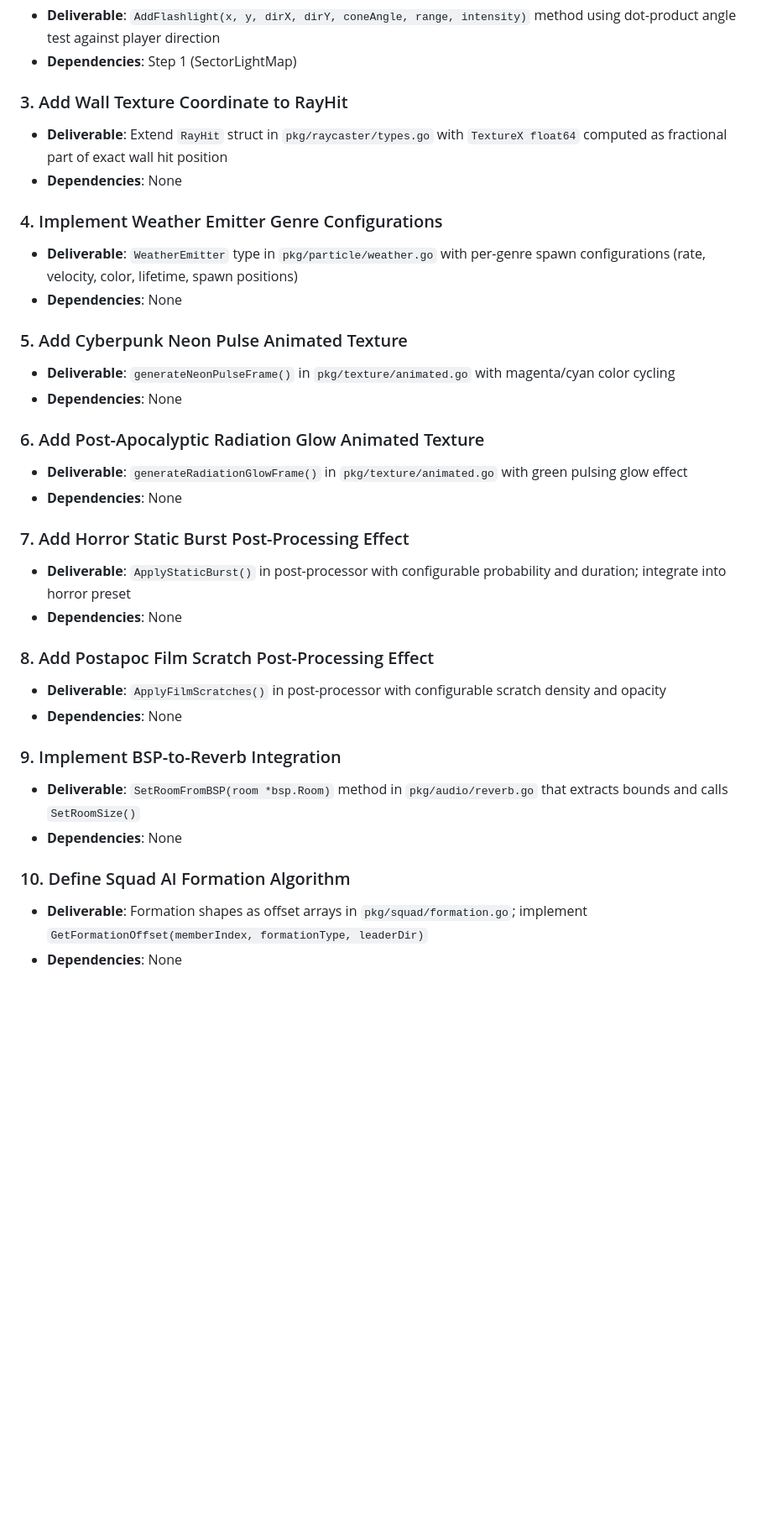
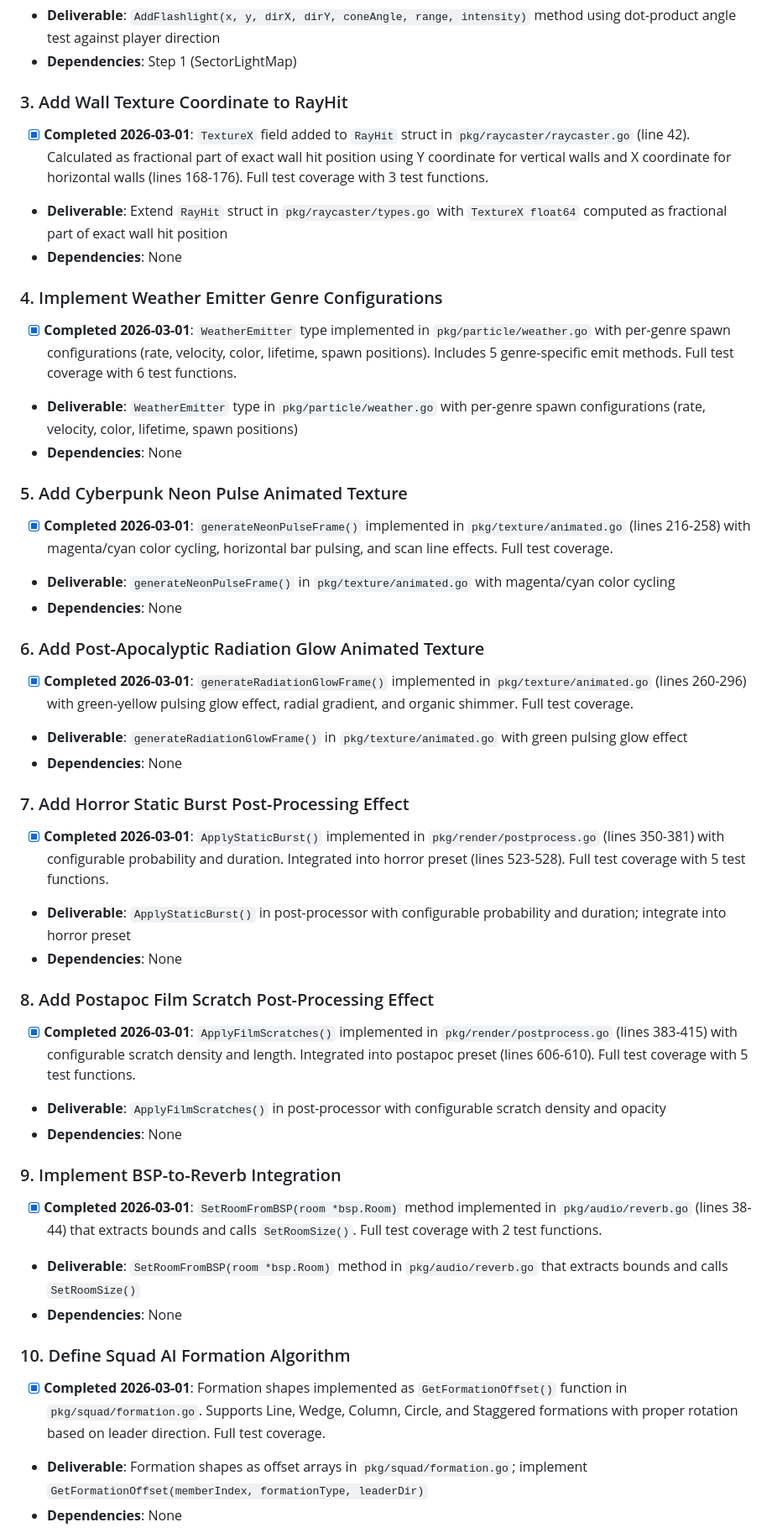
Before and after one commit to opd-ai/violence, a Markdown page: PLAN.md, the part around one of its changes. Shown at 84% size. Rendered like a GitHub page; blank space fills up the shorter version.

```diff
--- a/PLAN.md
+++ b/PLAN.md
@@ -19,34 +19,42 @@
 - **Dependencies**: Step 1 (SectorLightMap)
 
 ### 3. Add Wall Texture Coordinate to RayHit
+- [x] **Completed 2026-03-01**: `TextureX` field added to `RayHit` struct in `pkg/raycaster/raycaster.go` (line 42). Calculated as fractional part of exact wall hit position using Y coordinate for vertical walls and X coordinate for horizontal walls (lines 168-176). Full test coverage with 3 test functions.
 - **Deliverable**: Extend `RayHit` struct in `pkg/raycaster/types.go` with `TextureX float64` computed as fractional part of exact wall hit position
 - **Dependencies**: None
 
 ### 4. Implement Weather Emitter Genre Configurations
+- [x] **Completed 2026-03-01**: `WeatherEmitter` type implemented in `pkg/particle/weather.go` with per-genre spawn configurations (rate, velocity, color, lifetime, spawn positions). Includes 5 genre-specific emit methods. Full test coverage with 6 test functions.
 - **Deliverable**: `WeatherEmitter` type in `pkg/particle/weather.go` with per-genre spawn configurations (rate, velocity, color, lifetime, spawn positions)
 - **Dependencies**: None
 
 ### 5. Add Cyberpunk Neon Pulse Animated Texture
+- [x] **Completed 2026-03-01**: `generateNeonPulseFrame()` implemented in `pkg/texture/animated.go` (lines 216-258) with magenta/cyan color cycling, horizontal bar pulsing, and scan line effects. Full test coverage.
 - **Deliverable**: `generateNeonPulseFrame()` in `pkg/texture/animated.go` with magenta/cyan color cycling
 - **Dependencies**: None
 
 ### 6. Add Post-Apocalyptic Radiation Glow Animated Texture
+- [x] **Completed 2026-03-01**: `generateRadiationGlowFrame()` implemented in `pkg/texture/animated.go` (lines 260-296) with green-yellow pulsing glow effect, radial gradient, and organic shimmer. Full test coverage.
 - **Deliverable**: `generateRadiationGlowFrame()` in `pkg/texture/animated.go` with green pulsing glow effect
 - **Dependencies**: None
 
 ### 7. Add Horror Static Burst Post-Processing Effect
+- [x] **Completed 2026-03-01**: `ApplyStaticBurst()` implemented in `pkg/render/postprocess.go` (lines 350-381) with configurable probability and duration. Integrated into horror preset (lines 523-528). Full test coverage with 5 test functions.
 - **Deliverable**: `ApplyStaticBurst()` in post-processor with configurable probability and duration; integrate into horror preset
 - **Dependencies**: None
 
 ### 8. Add Postapoc Film Scratch Post-Processing Effect
+- [x] **Completed 2026-03-01**: `ApplyFilmScratches()` implemented in `pkg/render/postprocess.go` (lines 383-415) with configurable scratch density and length. Integrated into postapoc preset (lines 606-610). Full test coverage with 5 test functions.
 - **Deliverable**: `ApplyFilmScratches()` in post-processor with configurable scratch density and opacity
 - **Dependencies**: None
 
 ### 9. Implement BSP-to-Reverb Integration
+- [x] **Completed 2026-03-01**: `SetRoomFromBSP(room *bsp.Room)` method implemented in `pkg/audio/reverb.go` (lines 38-44) that extracts bounds and calls `SetRoomSize()`. Full test coverage with 2 test functions.
 - **Deliverable**: `SetRoomFromBSP(room *bsp.Room)` method in `pkg/audio/reverb.go` that extracts bounds and calls `SetRoomSize()`
 - **Dependencies**: None
 
 ### 10. Define Squad AI Formation Algorithm
+- [x] **Completed 2026-03-01**: Formation shapes implemented as `GetFormationOffset()` function in `pkg/squad/formation.go`. Supports Line, Wedge, Column, Circle, and Staggered formations with proper rotation based on leader direction. Full test coverage.
 - **Deliverable**: Formation shapes as offset arrays in `pkg/squad/formation.go`; implement `GetFormationOffset(memberIndex, formationType, leaderDir)`
 - **Dependencies**: None
 
```
Also changed, not shown: other parts of PLAN.md (+11 -9 lines).
